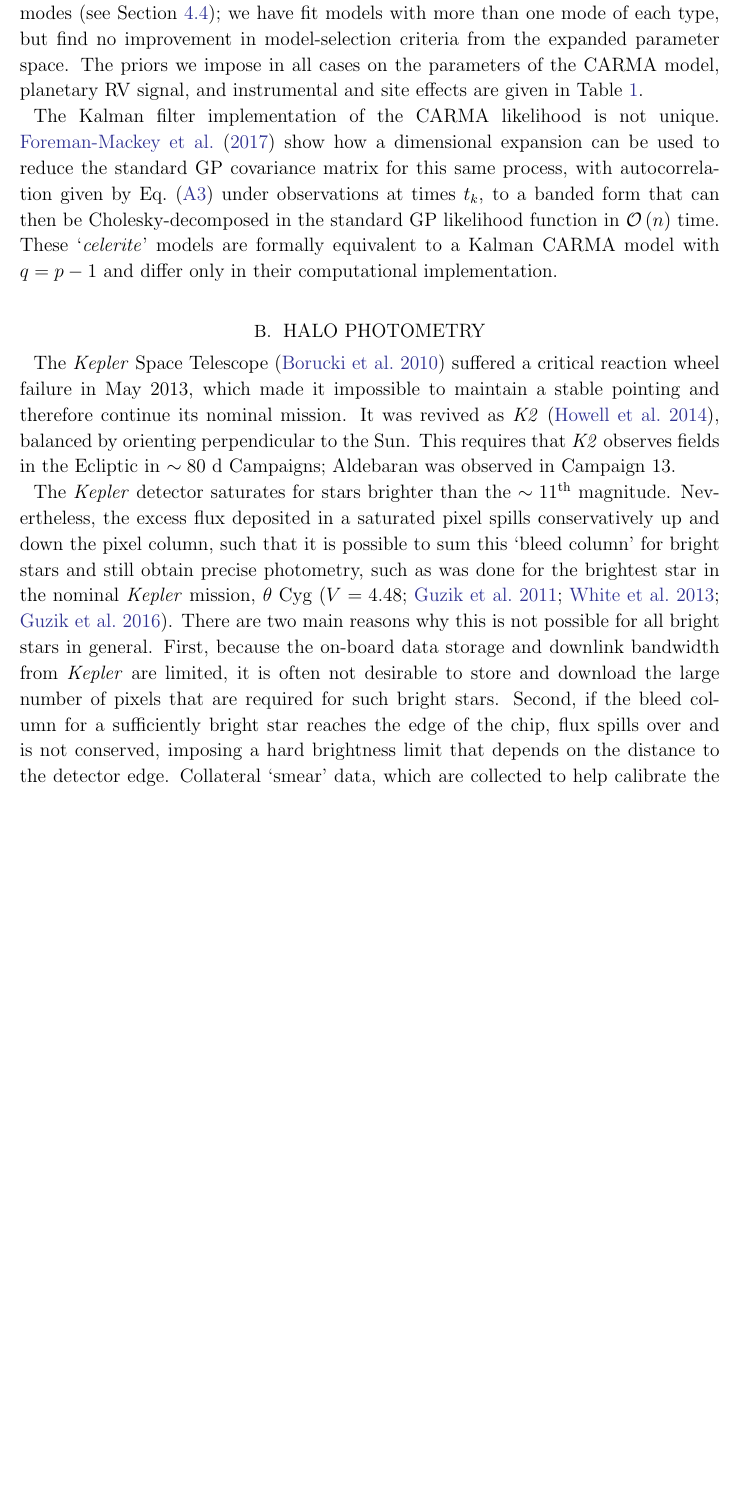
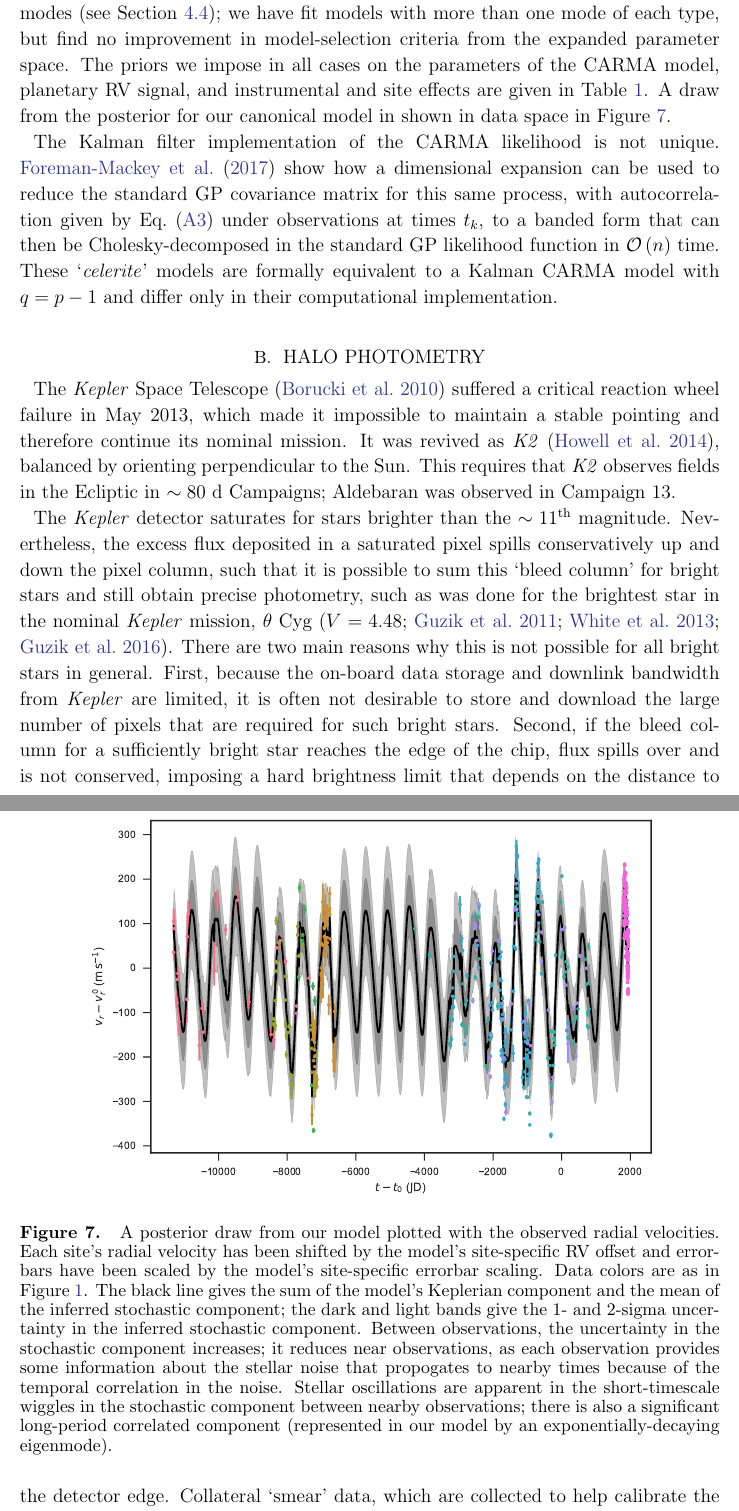
Before and after one commit to farr/Aldebaran, a LaTeX paper (paper/aldebaran.tex): part of page 15 of 23 before the commit and two parts of pages 15 and 16 of 24 after it, the two joined at a grey line, cut so that both start at the same text, the shorter picture padded with empty space. Compiled offline with pdfLaTeX; a LaTeX package or settings file that is missing is left out.

Commit message:
Close #6.
Show plot of model against data in appendix.

```diff
--- a/paper/aldebaran.tex
+++ b/paper/aldebaran.tex
@@ -494,7 +494,29 @@ asteroseismic modes (see Section \ref{sec:planet-star-parameters}); we have fit
 models with more than one mode of each type, but find no improvement in
 model-selection criteria from the expanded parameter space.  The priors we
 impose in all cases on the parameters of the CARMA model, planetary RV signal,
-and instrumental and site effects are given in Table \ref{tab:parameters}.
+and instrumental and site effects are given in Table \ref{tab:parameters}.  A
+draw from the posterior for our canonical model in shown in data space in Figure
+\ref{fig:data-space}.
+
+\begin{figure}
+\plotone{data-space}
+
+\caption{\label{fig:data-space} A posterior draw from our model plotted with the
+observed radial velocities.  Each site's radial velocity has been shifted by the
+model's site-specific RV offset and errorbars have been scaled by the model's
+site-specific errorbar scaling.  Data colors are as in Figure \ref{alldata}.
+The black line gives the sum of the model's Keplerian component and the mean of
+the inferred stochastic component; the dark and light bands give the 1- and
+2-sigma uncertainty in the inferred stochastic component.  Between observations,
+the uncertainty in the stochastic component increases; it reduces near
+observations, as each observation provides some information about the stellar
+noise that propogates to nearby times because of the temporal correlation in the
+noise.  Stellar oscillations are apparent in the short-timescale wiggles in the
+stochastic component between nearby observations; there is also a significant
+long-period correlated component (represented in our model by an
+exponentially-decaying eigenmode).}
+
+\end{figure}
 
 The Kalman filter implementation of the CARMA likelihood is not unique.
 \citet{Foreman-Mackey2017} show how a dimensional expansion can be used to
```
Also changed, not shown: paper/data-space.pdf (added), plots/data-space.pdf (added).
